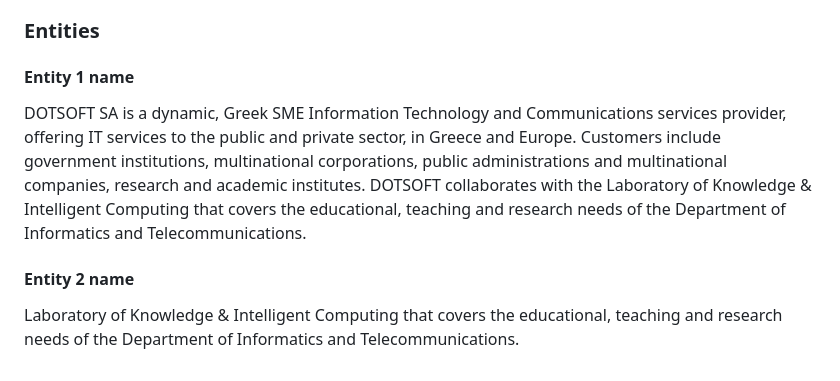
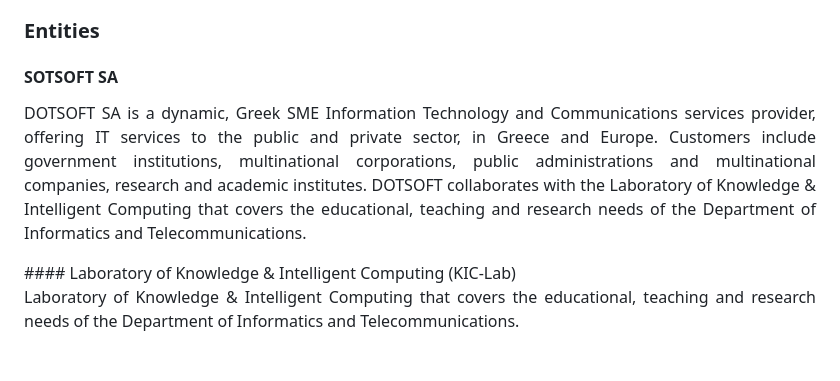
Before and after one commit to NGI-TRUSTCHAIN/AURORA-MINDS, a Markdown page: PUBLIC.md, the part around one of its changes. GitHub-like rendering.

```diff
--- a/PUBLIC.md
+++ b/PUBLIC.md
@@ -107,7 +98,7 @@ UoI is a large Higher Education Institution and a self-governing body supervised
 
 
 ### Entities
-#### Entity 1 name
-DOTSOFT SA is a dynamic, Greek SME Information Technology and Communications services provider, offering IT services to the public and private sector, in Greece and Europe. Customers include government institutions, multinational corporations, public administrations and multinational companies, research and academic institutes. DOTSOFT collaborates with the Laboratory of Knowledge & Intelligent Computing that covers the educational, teaching and research needs of the Department of Informatics and Telecommunications.
-#### Entity 2 name
-Laboratory of Knowledge & Intelligent Computing that covers the educational, teaching and research needs of the Department of Informatics and Telecommunications.
+#### SOTSOFT SA
+<p align="justify">DOTSOFT SA is a dynamic, Greek SME Information Technology and Communications services provider, offering IT services to the public and private sector, in Greece and Europe. Customers include government institutions, multinational corporations, public administrations and multinational companies, research and academic institutes. DOTSOFT collaborates with the Laboratory of Knowledge & Intelligent Computing that covers the educational, teaching and research needs of the Department of Informatics and Telecommunications.</p>
+#### Laboratory of Knowledge & Intelligent Computing (KIC-Lab)
+<p align="justify">Laboratory of Knowledge & Intelligent Computing that covers the educational, teaching and research needs of the Department of Informatics and Telecommunications.</p>
```
Also changed, not shown: other parts of PUBLIC.md (+29 -38 lines).
